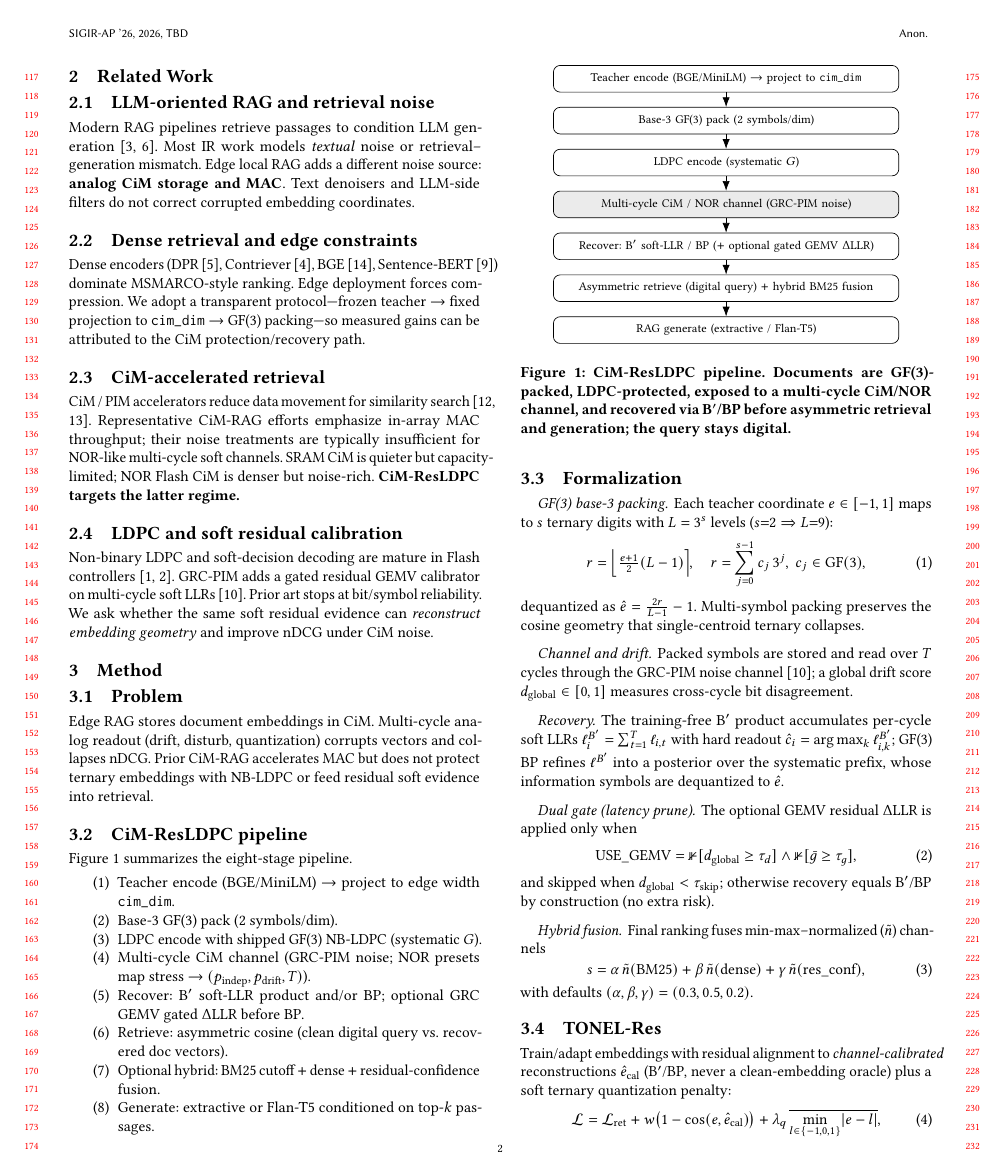
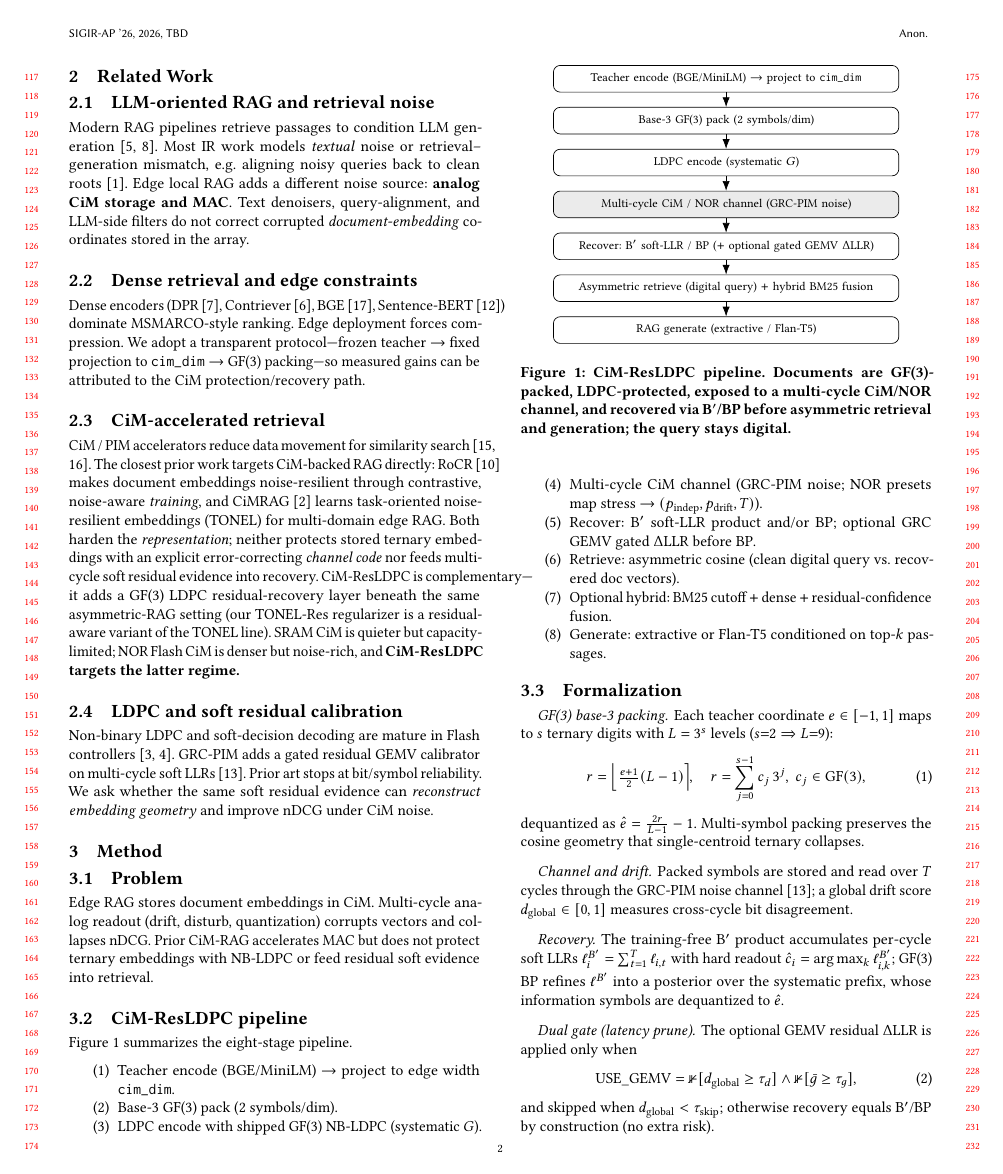
Before and after one commit to chenxingqiang/GRC-PIM, a LaTeX paper (docs/paper/latex/main.tex): page 2 of 4. Compiled offline with pdfLaTeX.

Commit message:
paper: cite real CiM-RAG baselines RoCR/CiMRAG + CAPOT, position vs prior work (loop 7)
Co-authored-by: Johnson.Chen <joy6677@outlook.com>

```diff
--- a/docs/paper/latex/main.tex
+++ b/docs/paper/latex/main.tex
@@ -99,9 +99,9 @@ Gains remain operating-point and seed dependent---we report failures rather than
 
 \subsection{LLM-oriented RAG and retrieval noise}
 Modern RAG pipelines retrieve passages to condition LLM generation~\cite{lewis2020rag,guu2020realm}.
-Most IR work models \emph{textual} noise or retrieval--generation mismatch.
+Most IR work models \emph{textual} noise or retrieval--generation mismatch, e.g.\ aligning noisy queries back to clean roots~\cite{campos2023capot}.
 Edge local RAG adds a different noise source: \textbf{analog CiM storage and MAC}.
-Text denoisers and LLM-side filters do not correct corrupted embedding coordinates.
+Text denoisers, query-alignment, and LLM-side filters do not correct corrupted \emph{document-embedding} coordinates stored in the array.
 
 \subsection{Dense retrieval and edge constraints}
 Dense encoders (DPR~\cite{karpukhin2020dpr}, Contriever~\cite{izacard2022contriever}, BGE~\cite{xiao2023bge}, Sentence-BERT~\cite{reimers2019sentencebert}) dominate MSMARCO-style ranking.
@@ -110,9 +110,10 @@ We adopt a transparent protocol---frozen teacher $\rightarrow$ fixed projection
 
 \subsection{CiM-accelerated retrieval}
 CiM / PIM accelerators reduce data movement for similarity search~\cite{sebastian2017pcm,shafiee2016isaac}.
-Representative CiM-RAG efforts emphasize in-array MAC throughput; their noise treatments are typically insufficient for NOR-like multi-cycle soft channels.
-SRAM CiM is quieter but capacity-limited; NOR Flash CiM is denser but noise-rich.
-\textbf{CiM-ResLDPC targets the latter regime.}
+The closest prior work targets CiM-backed RAG directly: RoCR~\cite{qin2024rocr} makes document embeddings noise-resilient through contrastive, noise-aware \emph{training}, and CiMRAG~\cite{chiu2026cimrag} learns task-oriented noise-resilient embeddings (TONEL) for multi-domain edge RAG.
+Both harden the \emph{representation}; neither protects stored ternary embeddings with an explicit error-correcting \emph{channel code} nor feeds multi-cycle soft residual evidence into recovery.
+CiM-ResLDPC is complementary---it adds a GF(3) LDPC residual-recovery layer beneath the same asymmetric-RAG setting (our TONEL-Res regularizer is a residual-aware variant of the TONEL line).
+SRAM CiM is quieter but capacity-limited; NOR Flash CiM is denser but noise-rich, and \textbf{CiM-ResLDPC targets the latter regime.}
 
 \subsection{LDPC and soft residual calibration}
 Non-binary LDPC and soft-decision decoding are mature in Flash controllers~\cite{gallager1962ldpc,davey1998nbldpc}.
```
Also changed, not shown: docs/paper/latex/references.bib (+22 -0 lines), docs/paper/latex/main.tex (1 more changed lines).
